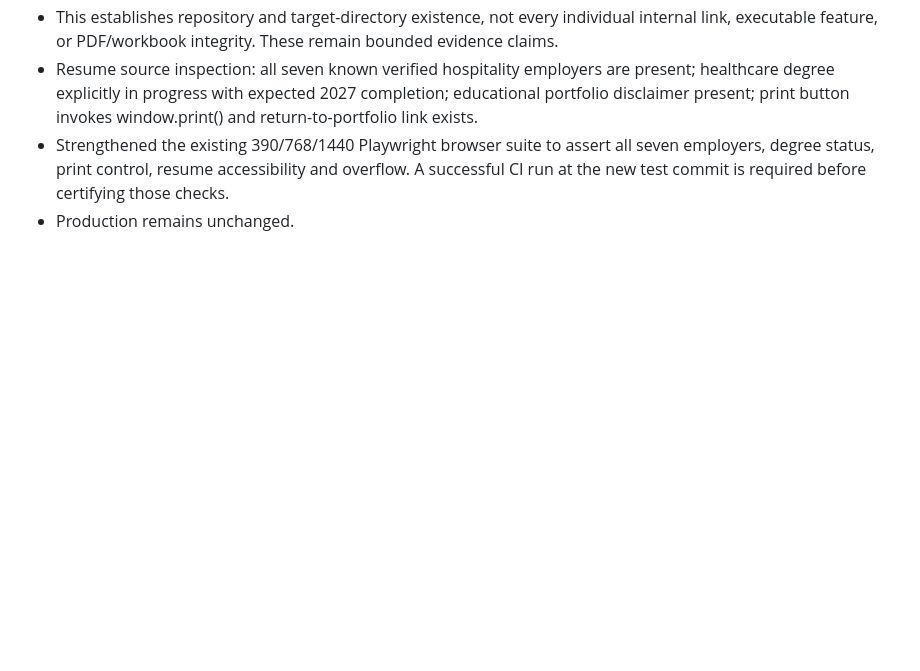
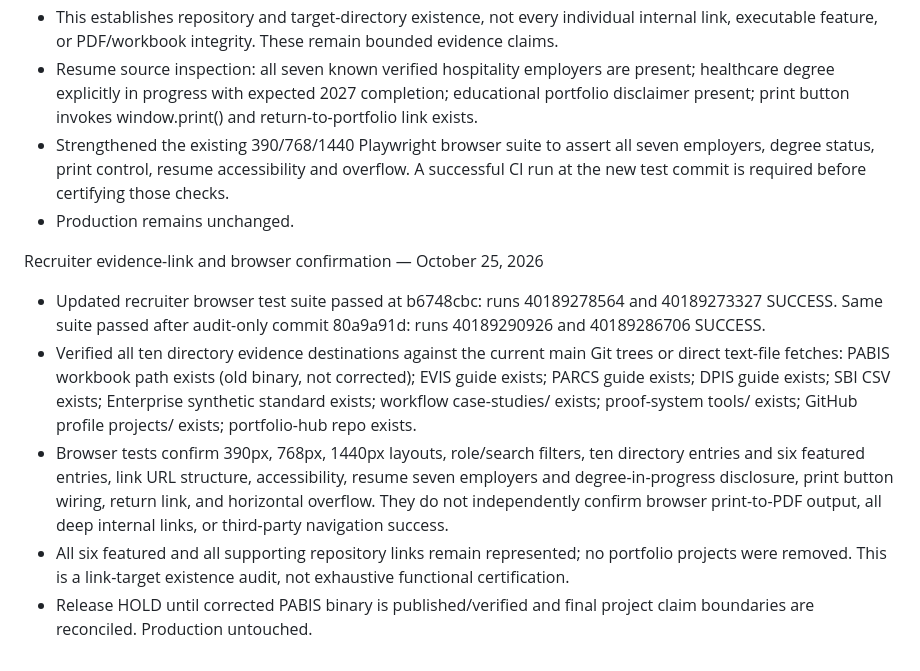
Before and after one commit to koripickle1101-TN/healthcare-operations-portfolio-hub, a Markdown page: RECRUITER_RELEASE_GATE_2026-10-24.md, the part around the change. Rendered like a GitHub page; blank space fills up the shorter version.

Commit message:
Certify ten evidence link targets and completed responsive recruiter checks

```diff
--- a/RECRUITER_RELEASE_GATE_2026-10-24.md
+++ b/RECRUITER_RELEASE_GATE_2026-10-24.md
@@ -53,3 +53,12 @@ Supporting-repository and resume audit — October 25, 2026
 - Resume source inspection: all seven known verified hospitality employers are present; healthcare degree explicitly in progress with expected 2027 completion; educational portfolio disclaimer present; print button invokes window.print() and return-to-portfolio link exists.
 - Strengthened the existing 390/768/1440 Playwright browser suite to assert all seven employers, degree status, print control, resume accessibility and overflow. A successful CI run at the new test commit is required before certifying those checks.
 - Production remains unchanged.
+
+
+Recruiter evidence-link and browser confirmation — October 25, 2026
+
+- Updated recruiter browser test suite passed at b6748cbc: runs 40189278564 and 40189273327 SUCCESS. Same suite passed after audit-only commit 80a9a91d: runs 40189290926 and 40189286706 SUCCESS.
+- Verified all ten directory evidence destinations against the current main Git trees or direct text-file fetches: PABIS workbook path exists (old binary, not corrected); EVIS guide exists; PARCS guide exists; DPIS guide exists; SBI CSV exists; Enterprise synthetic standard exists; workflow case-studies/ exists; proof-system tools/ exists; GitHub profile projects/ exists; portfolio-hub repo exists.
+- Browser tests confirm 390px, 768px, 1440px layouts, role/search filters, ten directory entries and six featured entries, link URL structure, accessibility, resume seven employers and degree-in-progress disclosure, print button wiring, return link, and horizontal overflow. They do not independently confirm browser print-to-PDF output, all deep internal links, or third-party navigation success.
+- All six featured and all supporting repository links remain represented; no portfolio projects were removed. This is a link-target existence audit, not exhaustive functional certification.
+- Release HOLD until corrected PABIS binary is published/verified and final project claim boundaries are reconciled. Production untouched.
```
